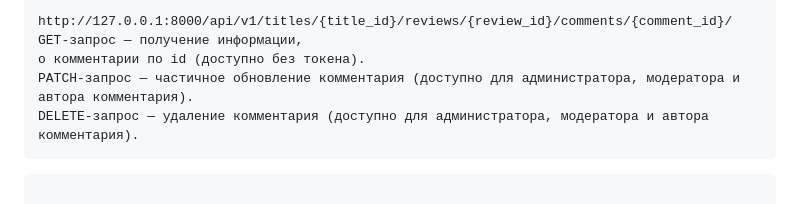
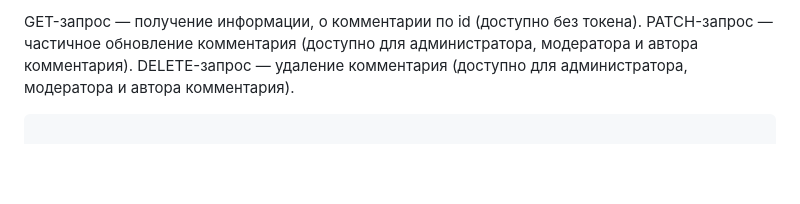
Before and after one commit to vyacheslavtarasov/api_yamdb, a Markdown page: README.md, the part around the change printed below. Drawn GitHub-style; blank space fills up the shorter version.

````diff
--- a/README.md
+++ b/README.md
@@ -129,9 +144,7 @@ http://127.0.0.1:8000/api/v1/titles/{title_id}/reviews/{review_id}/comments/ GET
 ```
-http://127.0.0.1:8000/api/v1/titles/{title_id}/reviews/{review_id}/comments/{comment_id}/ GET-запрос — получение информации,
-о комментарии по id (доступно без токена).
+GET-запрос — получение информации, о комментарии по id (доступно без токена).
 PATCH-запрос — частичное обновление комментария (доступно для администратора, модератора и автора комментария).
 DELETE-запрос — удаление комментария (доступно для администратора, модератора и автора комментария).
-```
 ```
 
 ## Авторы проекта:
````
Also changed, not shown: other parts of README.md (+30 -15 lines).
